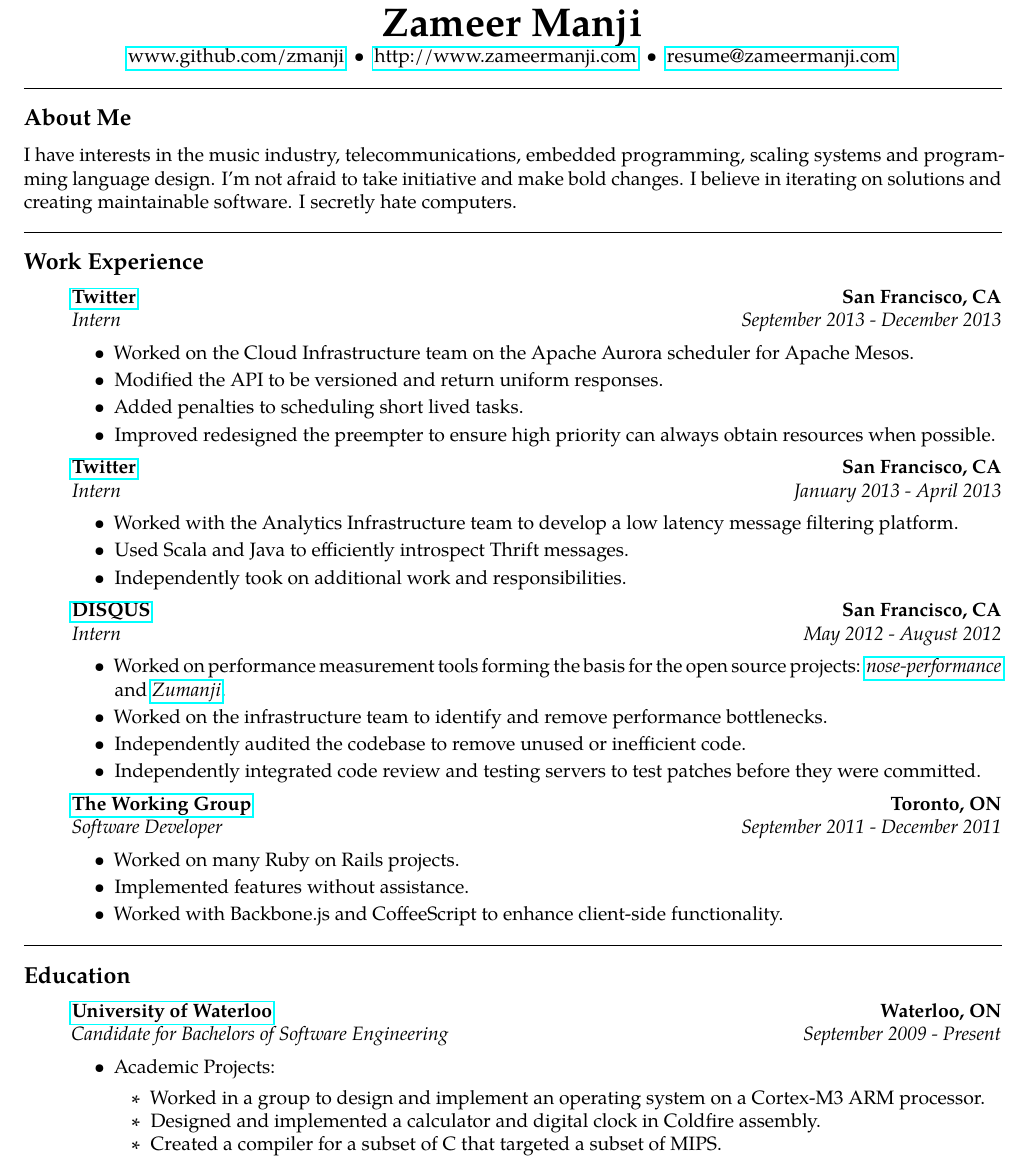
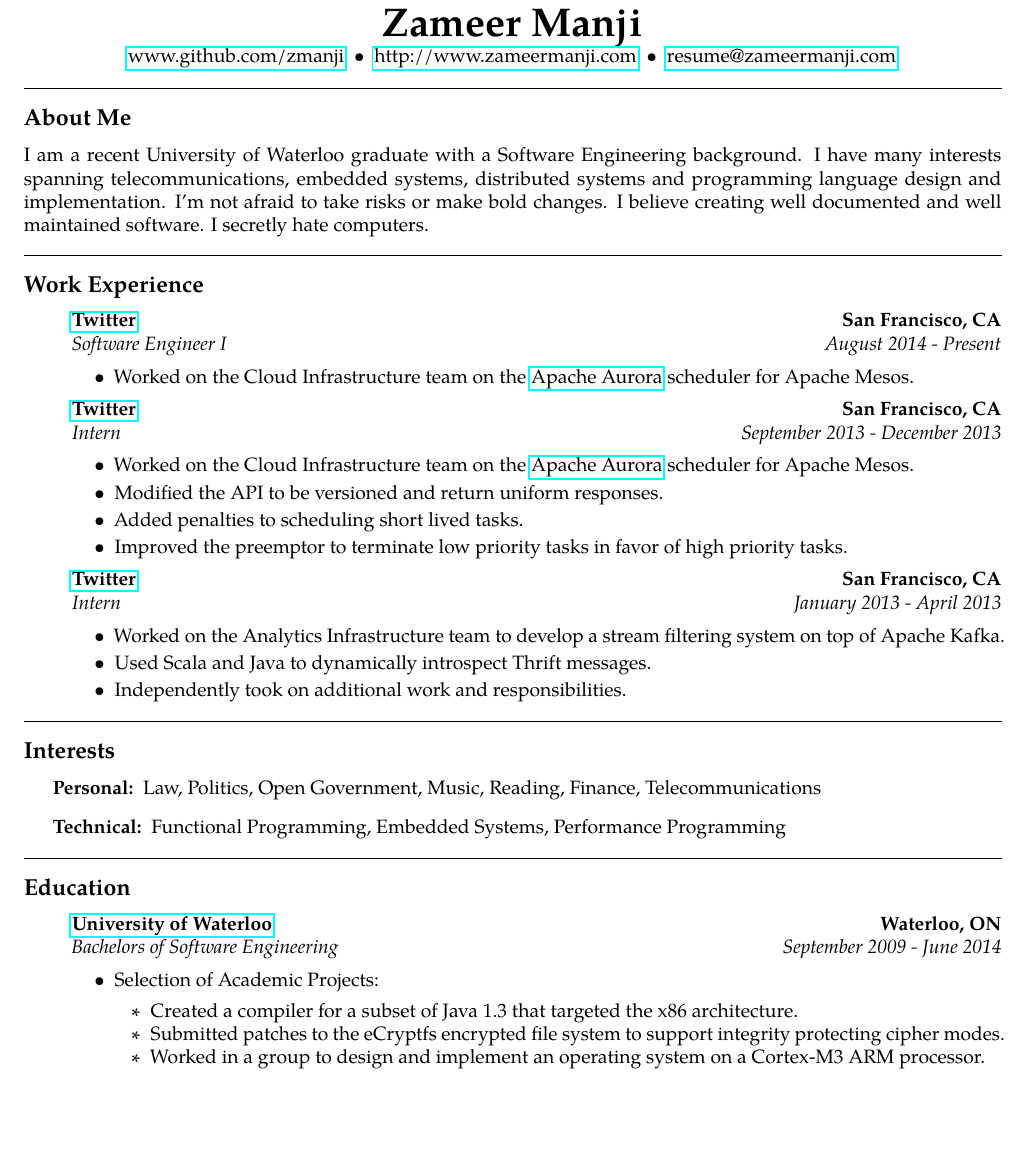
Before and after one commit to theklam/zameermanji.com, a LaTeX CV (content/resume.tex): part of the page, cut so that both start at the same text, the shorter picture padded with empty space. Compiled offline with pdfLaTeX.

Commit message:
Update resume.

```diff
--- a/content/resume.tex
+++ b/content/resume.tex
@@ -26,10 +26,11 @@
 \hrule
 \vspace{-0.4em}
 \subsection*{About Me}
-I have interests in the music industry, telecommunications, embedded
-programming, scaling systems and programming language design. I'm not afraid to
-take initiative and make bold changes. I believe in iterating on solutions and
-creating maintainable software. I secretly hate computers.
+I am a recent University of Waterloo graduate with a Software Engineering
+background. I have many interests spanning telecommunications, embedded systems,
+distributed systems and programming language design and implementation. I'm not
+afraid to take risks or make bold changes. I believe creating well documented
+and well maintained software.  I secretly hate computers.
 \\
 
 \hrule
@@ -37,6 +38,19 @@
 \subsection*{Work Experience}
   \begin{itemize}
     \parskip=-0.1em
+
+    % Twitter FT
+    \item[]
+    {\href{http://www.twitter.com}{\textbf{Twitter}} \hfill
+      \textbf{San Francisco, CA}}
+    \\
+    {\emph{Software Engineer I} \hfill \emph{August 2014 - Present}}
+
+    \begin{itemize}[label=\textbullet]
+      \itemsep0em
+      \item Worked on the Cloud Infrastructure team on the
+        \href{aurora.incubator.apache.org}{Apache Aurora} scheduler for Apache Mesos.
+    \end{itemize}
 
     % Twitter 2.0
     \item[]
@@ -47,12 +61,12 @@
 
     \begin{itemize}[label=\textbullet]
       \itemsep0em
-      \item Worked on the Cloud Infrastructure team on the Apache Aurora
-        scheduler for Apache Mesos.
+      \item Worked on the Cloud Infrastructure team on the
+        \href{aurora.incubator.apache.org}{Apache Aurora} scheduler for Apache Mesos.
       \item Modified the API to be versioned and return uniform responses.
       \item Added penalties to scheduling short lived tasks.
-      \item Improved redesigned the preempter to ensure high priority can always
-        obtain resources when possible.
+      \item Improved the preemptor to terminate low priority tasks in favor of
+        high priority tasks.
     \end{itemize}
 
     % Twitter
@@ -64,48 +78,48 @@
 
     \begin{itemize}[label=\textbullet]
       \itemsep0em
-      \item Worked with the Analytics Infrastructure team to develop a low
-      latency message filtering platform.
-      \item Used Scala and Java to efficiently introspect Thrift messages.
+      \item Worked on the Analytics Infrastructure team to develop a stream
+        filtering system on top of Apache Kafka.
+      \item Used Scala and Java to dynamically introspect Thrift messages.
       \item Independently took on additional work and responsibilities.
     \end{itemize}
 
     % DISQUS
-    \item[]
-    {\href{http://www.disqus.com}{\textbf{DISQUS}} \hfill
-      \textbf{San Francisco, CA}}
-    \\
-    {\emph{Intern} \hfill \emph{May 2012 - August 2012}}
+    % \item[]
+    % {\href{http://www.disqus.com}{\textbf{DISQUS}} \hfill
+    %   \textbf{San Francisco, CA}}
+    % \\
+    % {\emph{Intern} \hfill \emph{May 2012 - August 2012}}
 
-    \begin{itemize}[label=\textbullet]
-      \itemsep0em
-      \item Worked on performance measurement tools forming the basis for the
-            open source projects:
-            \href{https://github.com/disqus/nose-performance}{\textit{nose-performance}}
-            and \href{https://github.com/disqus/zumanji}{\textit{Zumanji}}.
-      \item Worked on the infrastructure team to identify and remove performance
-            bottlenecks.
-      \item Independently audited the codebase to remove unused or inefficient
-            code.
-      \item Independently integrated code review and testing servers to test
-            patches before they were committed.
-    \end{itemize}
+    % \begin{itemize}[label=\textbullet]
+    %   \itemsep0em
+    %   \item Worked on performance measurement tools forming the basis for the
+    %         open source projects:
+    %         \href{https://github.com/disqus/nose-performance}{\textit{nose-performance}}
+    %         and \href{https://github.com/disqus/zumanji}{\textit{Zumanji}}.
+    %   \item Worked on the infrastructure team to identify and remove performance
+    %         bottlenecks.
+    %   \item Independently audited the codebase to remove unused or inefficient
+    %         code.
+    %   \item Independently integrated code review and testing servers to test
+    %         patches before they were committed.
+    % \end{itemize}
 
 
     % TWG
-    \item[]
-    {\href{http://www.twg.ca}{\textbf{The Working Group}} \hfill
-      \textbf{Toronto, ON}}
-    \\
-    {\emph{Software Developer} \hfill \emph{September 2011 - December 2011}}
+    % \item[]
+    % {\href{http://www.twg.ca}{\textbf{The Working Group}} \hfill
+    %   \textbf{Toronto, ON}}
+    % \\
+    % {\emph{Software Developer} \hfill \emph{September 2011 - December 2011}}
 
-    \begin{itemize}[label=\textbullet]
-      \itemsep0em
-      \item Worked on many Ruby on Rails projects.
-      \item Implemented features without assistance.
-      \item Worked with Backbone.js and CoffeeScript to enhance client-side
-      functionality.
-    \end{itemize}
+    % \begin{itemize}[label=\textbullet]
+    %   \itemsep0em
+    %   \item Worked on many Ruby on Rails projects.
+    %   \item Implemented features without assistance.
+    %   \item Worked with Backbone.js and CoffeeScript to enhance client-side
+    %   functionality.
+    % \end{itemize}
 
     % Xtreme
     % \item[]
@@ -152,15 +166,15 @@
 %   Assembly, C, C++, Java, JavaScript, \LaTeX, Python, Ruby (on Rails)
 % \end{description}
 
-% \hrule
-% \vspace{-0.4em}
-% \subsection*{Interests}
-% \begin{description}[labelindent=\parindent]
-%   \item[Personal:]
-%   Law, Politics, Open Government, Music, Reading, Finance, Telecommunications
-%   \item[Technical:]
-%   Functional Programming, Embedded Systems, Performance Programming
-% \end{description}
+\hrule
+\vspace{-0.4em}
+\subsection*{Interests}
+\begin{description}[labelindent=\parindent]
+  \item[Personal:]
+  Law, Politics, Open Government, Music, Reading, Finance, Telecommunications
+  \item[Technical:]
+  Functional Programming, Embedded Systems, Performance Programming
+\end{description}
 
 \hrule
 \vspace{-0.4em}
@@ -172,19 +186,18 @@
     {\href{http://www.uwaterloo.ca}{\textbf{University of Waterloo}} \hfill
       \textbf{Waterloo, ON}}
     \\
-    {\emph{Candidate for Bachelors of Software Engineering} \hfill
-      \emph{September 2009 - Present}}
+    {\emph{Bachelors of Software Engineering} \hfill
+      \emph{September 2009 - June 2014}}
 
     \begin{itemize}[label=\textbullet]
-      \item Academic Projects:
+      \item Selection of Academic Projects:
       \begin{itemize}
         \itemsep0em
+        \item Created a compiler for a subset of Java 1.3 that targeted the x86 architecture.
+        \item Submitted patches to the eCryptfs encrypted file system to support
+          integrity protecting cipher modes.
         \item Worked in a group to design and implement an operating system on
-              a Cortex-M3 ARM processor.
-        \item Designed and implemented a calculator and digital clock in Coldfire
-              assembly.
-        \item Created a compiler for a subset of C that targeted a subset of
-              MIPS.
+          a Cortex-M3 ARM processor.
       \end{itemize}
     \end{itemize}
   \end{itemize}
```
